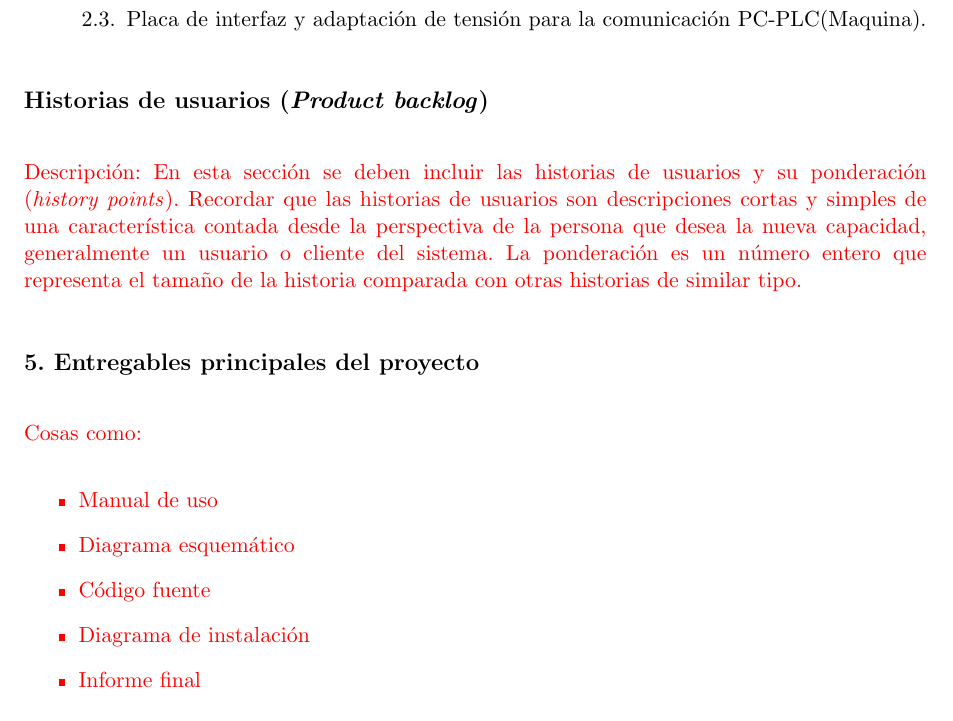
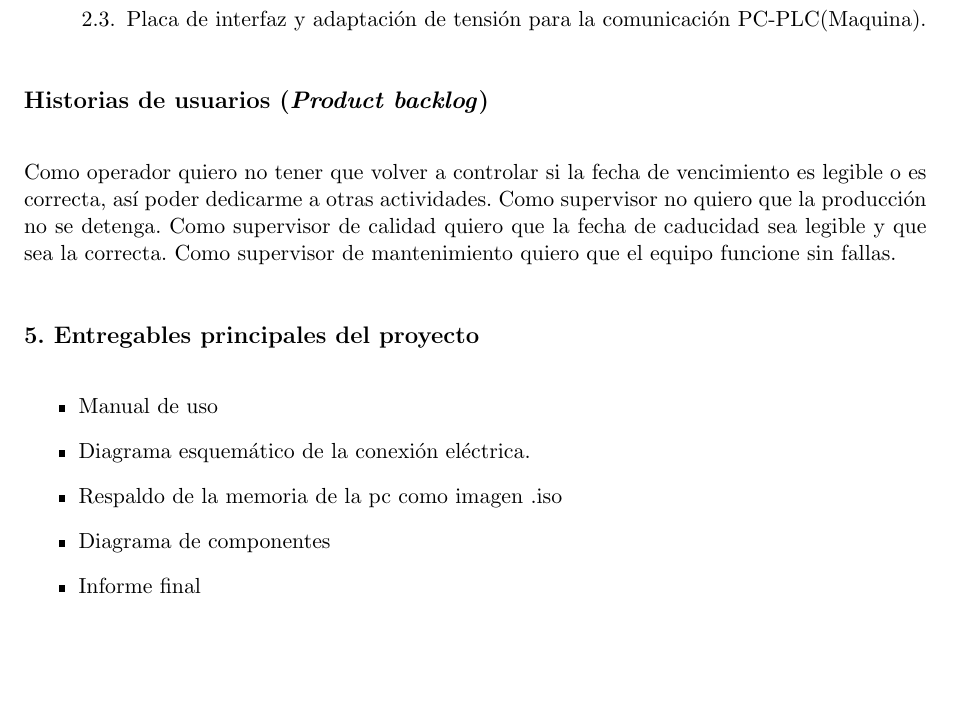
Before and after one commit to Gonzalo345/Planilla-planificacion, a LaTeX document (charter.tex): part of page 7 of 14, cut so that both start at the same text, the shorter picture padded with empty space. Compiled offline with pdfLaTeX.

Commit message:
Se agregan historias de usuarios

```diff
--- a/charter.tex
+++ b/charter.tex
@@ -273,20 +273,23 @@ Para el desarrollo del presente proyecto se supone que:
 \section{Historias de usuarios (\textit{Product backlog})}
 \label{sec:backlog}
 
-\begin{consigna}{red}
-Descripción: En esta sección se deben incluir las historias de usuarios y su ponderación (\textit{history points}). Recordar que las historias de usuarios son descripciones cortas y simples de una característica contada desde la perspectiva de la persona que desea la nueva capacidad, generalmente un usuario o cliente del sistema. La ponderación es un número entero que representa el tamaño de la historia comparada con otras historias de similar tipo.
-\end{consigna}
+Como operador quiero no tener que volver a controlar si la fecha de vencimiento es legible o es correcta, así poder dedicarme a otras actividades.
+Como supervisor no quiero que la producción no se detenga.
+Como supervisor de calidad quiero que la fecha de caducidad sea legible y que sea la correcta.
+Como supervisor de mantenimiento quiero que el equipo funcione sin fallas.
+
+%Descripción: En esta sección se deben incluir las historias de usuarios y su ponderación (\textit{history points}). Recordar que las historias de usuarios son descripciones cortas y simples de una característica contada desde la perspectiva de la persona que desea la nueva capacidad, generalmente un usuario o cliente del sistema. La ponderación es un número entero que representa el tamaño de la historia comparada con otras historias de similar tipo.
+
 
 \section{5. Entregables principales del proyecto}
 \label{sec:entregables}
 
-\begin{consigna}{red}
-Cosas como:
+%Cosas como:
 \begin{itemize}
 \item Manual de uso
-\item Diagrama esquemático
-\item Código fuente
-\item Diagrama de instalación
+\item Diagrama esquemático de la conexión eléctrica.
+\item Respaldo de la memoria de la pc como imagen .iso
+\item Diagrama de componentes
 \item Informe final
 
 \end{itemize}
```
Also changed, not shown: charter.pdf, charter.tex (1 more changed lines).
